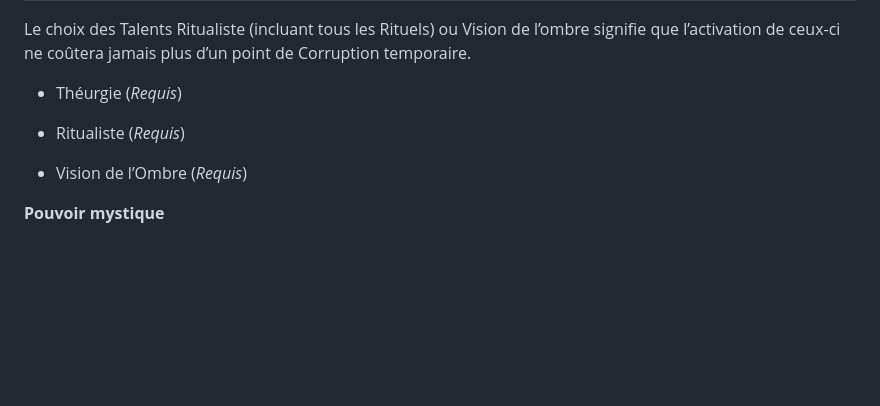
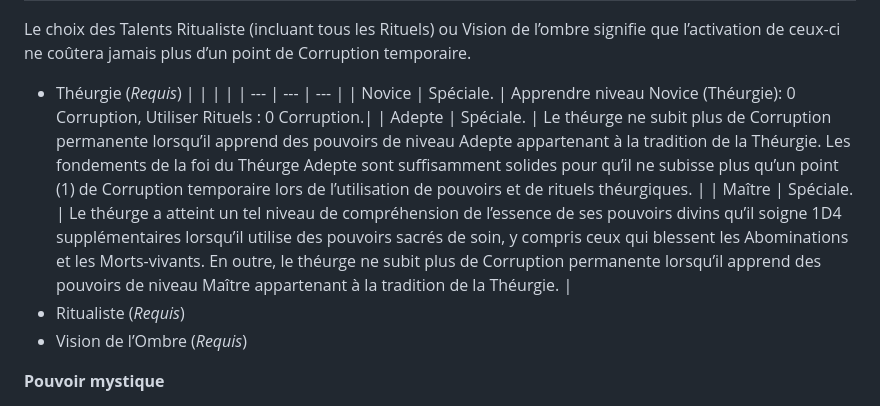
Before and after one commit to appyd-fr/home, a Markdown page: Symbaroum/2024-10-28_001.md, the part around the change. GitHub-like rendering; blank space fills up the shorter version.

Commit message:
create/update '2024-10-28_001.md' file

```diff
--- a/Symbaroum/2024-10-28_001.md
+++ b/Symbaroum/2024-10-28_001.md
@@ -65,7 +65,11 @@ Code d’honneur très strict
 
 Le choix des Talents Ritualiste (incluant tous les Rituels) ou Vision de l’ombre signifie que l’activation de ceux-ci ne coûtera jamais plus d’un point de Corruption temporaire.
 - Théurgie (_Requis_)
-
+|     |     |     |
+| --- | --- | --- |
+| Novice | Spéciale. | Apprendre niveau Novice (Théurgie): 0 Corruption, Utiliser Rituels : 0 Corruption.|
+| Adepte | Spéciale. | Le théurge ne subit plus de Corruption permanente lorsqu’il apprend des pouvoirs de niveau Adepte appartenant à la tradition de la Théurgie. Les fondements de la foi du Théurge Adepte sont suffisamment solides pour qu’il ne subisse plus qu’un point (1) de Corruption temporaire lors de l’utilisation de pouvoirs et de rituels théurgiques. |
+| Maître | Spéciale. | Le théurge a atteint un tel niveau de compréhension de l’essence de ses pouvoirs divins qu’il soigne 1D4 supplémentaires lorsqu’il utilise des pouvoirs sacrés de soin, y compris ceux qui blessent les Abominations et les Morts-vivants. En outre, le théurge ne subit plus de Corruption permanente lorsqu’il apprend des pouvoirs de niveau Maître appartenant à la tradition de la Théurgie. |
 - Ritualiste (_Requis_)
 - Vision de l’Ombre (_Requis_)
 
```
